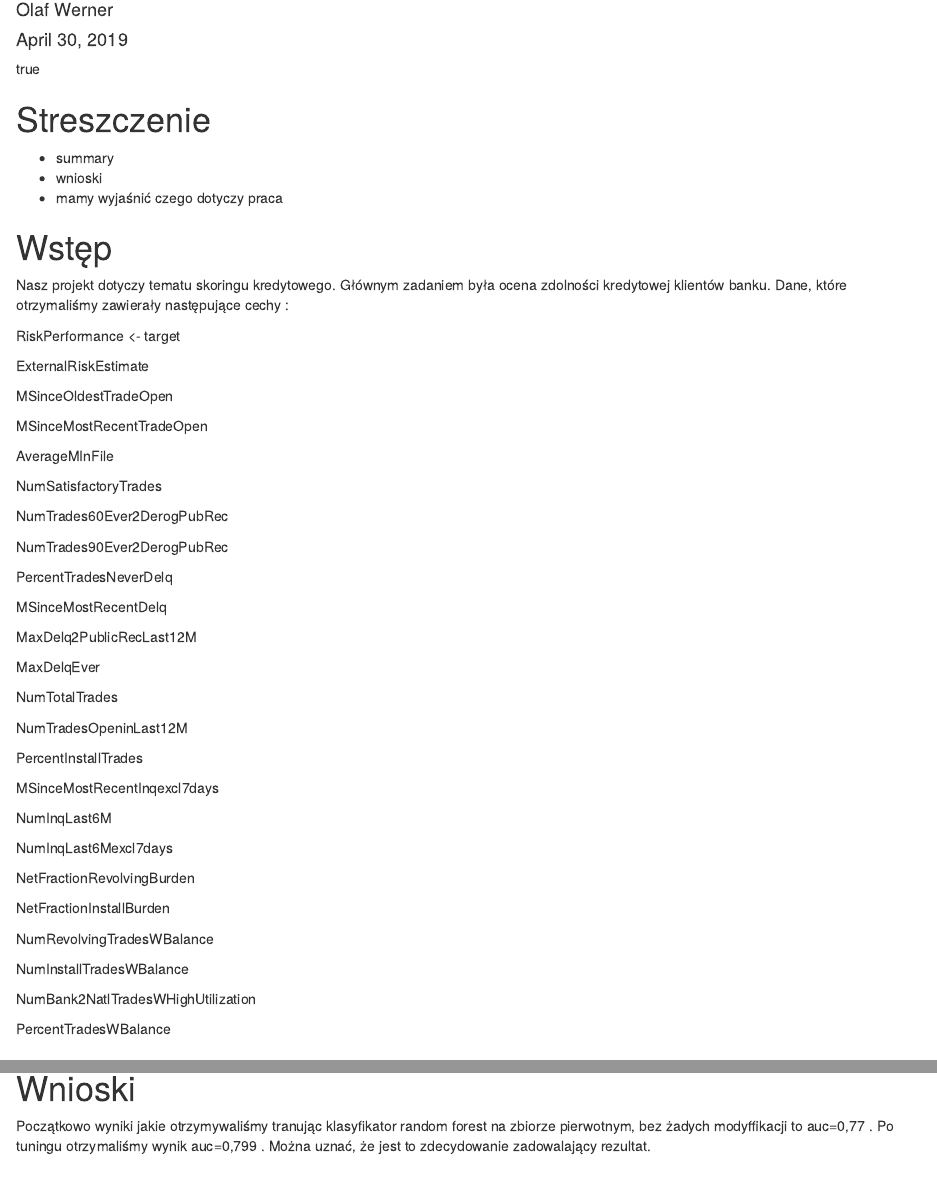
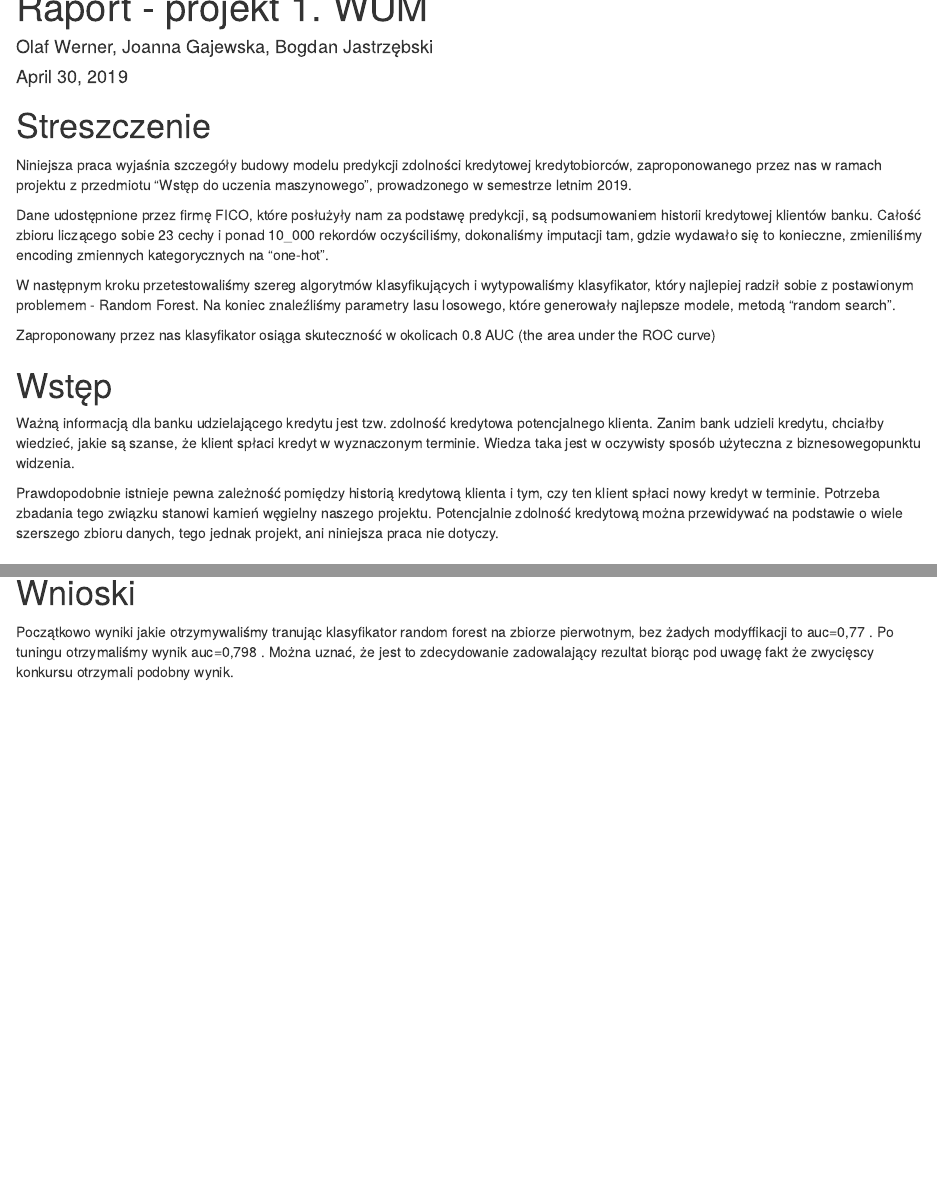
Before and after one commit to wernerolaf/WUM_projekt1, an R Markdown document (Final_report.Rmd): the page in a window 1100 px wide, from 70 px down before the commit and from 40 px down after it, and a second part further down, joined at a grey line. The pictures show the output file Final_report.html that the author committed with the source, opened offline.

Commit message:
poprawki

```diff
--- a/Final_report.Rmd
+++ b/Final_report.Rmd
@@ -1,6 +1,5 @@
 ---
-title: "Raport"
-author: "Olaf Werner"
+title: "Raport - projekt 1. WUM"
+author: "Olaf Werner, Joanna Gajewska, Bogdan Jastrzębski"
 date: "April 30, 2019"
 output: html_document
-toc: true
@@ -13,62 +19,24 @@ knitr::opts_chunk$set(echo = TRUE)
 # Streszczenie
 
-- summary
-- wnioski
-- mamy wyjaśnić czego dotyczy praca
+Niniejsza praca wyjaśnia szczegóły budowy modelu predykcji zdolności kredytowej kredytobiorców, zaproponowanego przez nas
+w ramach projektu z przedmiotu "Wstęp do uczenia maszynowego", prowadzonego w semestrze letnim 2019.
+
+Dane udostępnione przez firmę FICO, które posłużyły nam za podstawę predykcji, są podsumowaniem historii kredytowej klientów banku.
+Całość zbioru liczącego sobie 23 cechy i ponad 10_000 rekordów oczyściliśmy, dokonaliśmy imputacji tam, gdzie wydawało się to konieczne,
+zmieniliśmy encoding zmiennych kategorycznych na "one-hot".
+
+W następnym kroku przetestowaliśmy szereg algorytmów klasyfikujących i wytypowaliśmy klasyfikator, który najlepiej radził sobie z
+postawionym problemem - Random Forest. Na koniec znaleźliśmy parametry lasu losowego, które generowały najlepsze modele, metodą "random search".
+
+Zaproponowany przez nas klasyfikator osiąga skuteczność w okolicach 0.8 AUC (the area under the ROC curve)
 
 # Wstęp
 
+Ważną informacją dla banku udzielającego kredytu jest tzw. zdolność kredytowa potencjalnego klienta. Zanim bank udzieli kredytu,
+chciałby wiedzieć, jakie są szanse, że klient spłaci kredyt w wyznaczonym terminie. Wiedza taka jest w oczywisty sposób użyteczna z
+biznesowegopunktu widzenia.
 
-Nasz projekt dotyczy tematu skoringu kredytowego.
-Głównym zadaniem była ocena zdolności kredytowej klientów banku. Dane, które otrzymaliśmy zawierały następujące cechy :
-
-RiskPerformance <- target
-
-ExternalRiskEstimate
-
-MSinceOldestTradeOpen
-
-MSinceMostRecentTradeOpen
-
-AverageMInFile
-
-NumSatisfactoryTrades
-
-NumTrades60Ever2DerogPubRec
-
-NumTrades90Ever2DerogPubRec
-
-PercentTradesNeverDelq
-
-MSinceMostRecentDelq
-
-MaxDelq2PublicRecLast12M
-
-MaxDelqEver
-
-NumTotalTrades
-
-NumTradesOpeninLast12M
-
-PercentInstallTrades
-
-MSinceMostRecentInqexcl7days
-
-NumInqLast6M
-
-NumInqLast6Mexcl7days
-
-NetFractionRevolvingBurden
-
-NetFractionInstallBurden
-
-NumRevolvingTradesWBalance
-
-NumInstallTradesWBalance
-
-NumBank2NatlTradesWHighUtilization
-
-PercentTradesWBalance
+Prawdopodobnie istnieje pewna zależność pomiędzy historią kredytową klienta i tym, czy ten klient spłaci nowy kredyt w terminie. Potrzeba zbadania tego związku stanowi kamień węgielny naszego projektu. Potencjalnie zdolność kredytową można przewidywać na podstawie o wiele szerszego zbioru danych, tego jednak projekt, ani niniejsza praca nie dotyczy.
 
 
 # Cel
@@ -637,8 +605,4 @@ Postanowiliśmy ztuningować parametry modelu randomForest jako że był najbard
 
 # Wnioski
 
-Początkowo wyniki jakie otrzymywaliśmy tranując klasyfikator random forest na zbiorze pierwotnym, bez żadych modyffikacji to auc=0,77 . Po tuningu otrzymaliśmy wynik auc=0,799 .   Można uznać, że jest to zdecydowanie zadowalający rezultat.
-
-
-
-dac tu tabele o ktorej pisalem w issues
+Początkowo wyniki jakie otrzymywaliśmy tranując klasyfikator random forest na zbiorze pierwotnym, bez żadych modyffikacji to auc=0,77 . Po tuningu otrzymaliśmy wynik auc=0,798 . Można uznać, że jest to zdecydowanie zadowalający rezultat biorąc pod uwagę fakt że zwycięscy konkursu otrzymali podobny wynik.
```
Also changed, not shown: Final_report.html, Final_report.Rmd (7 more changed lines).
